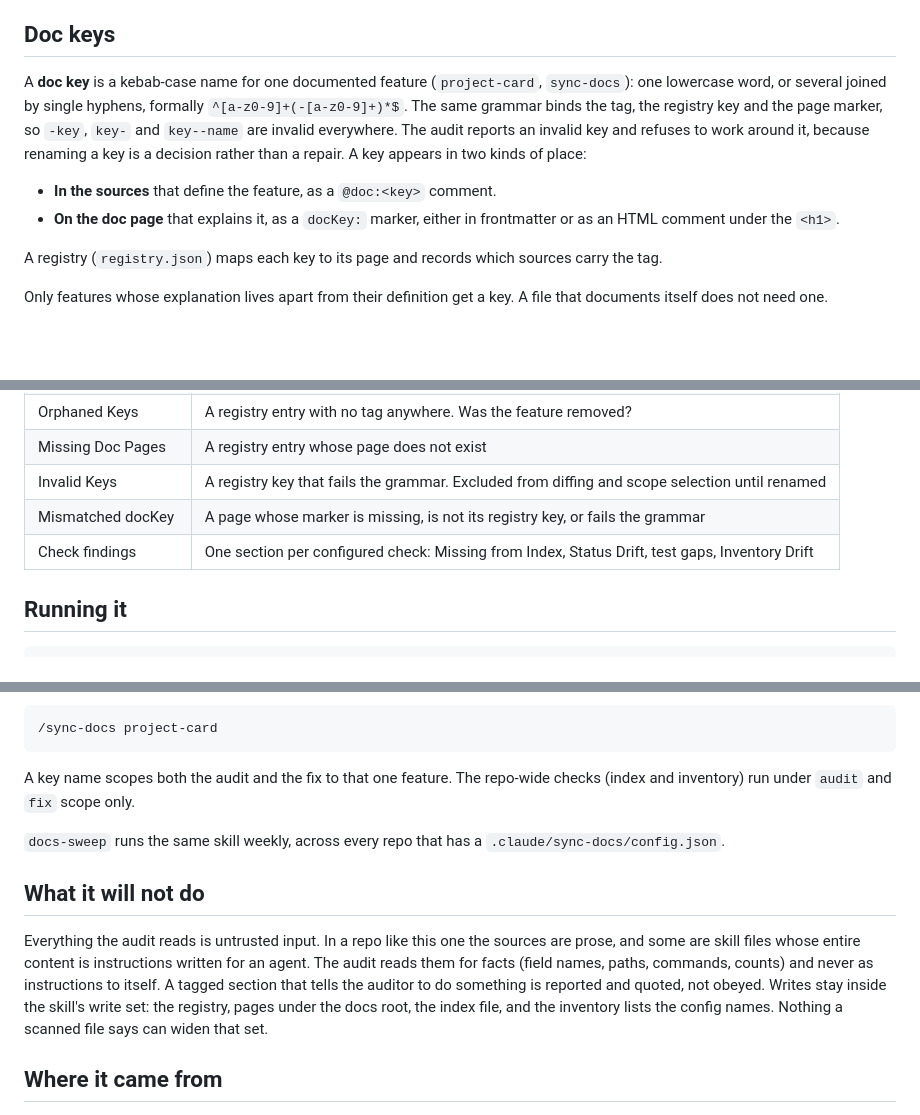
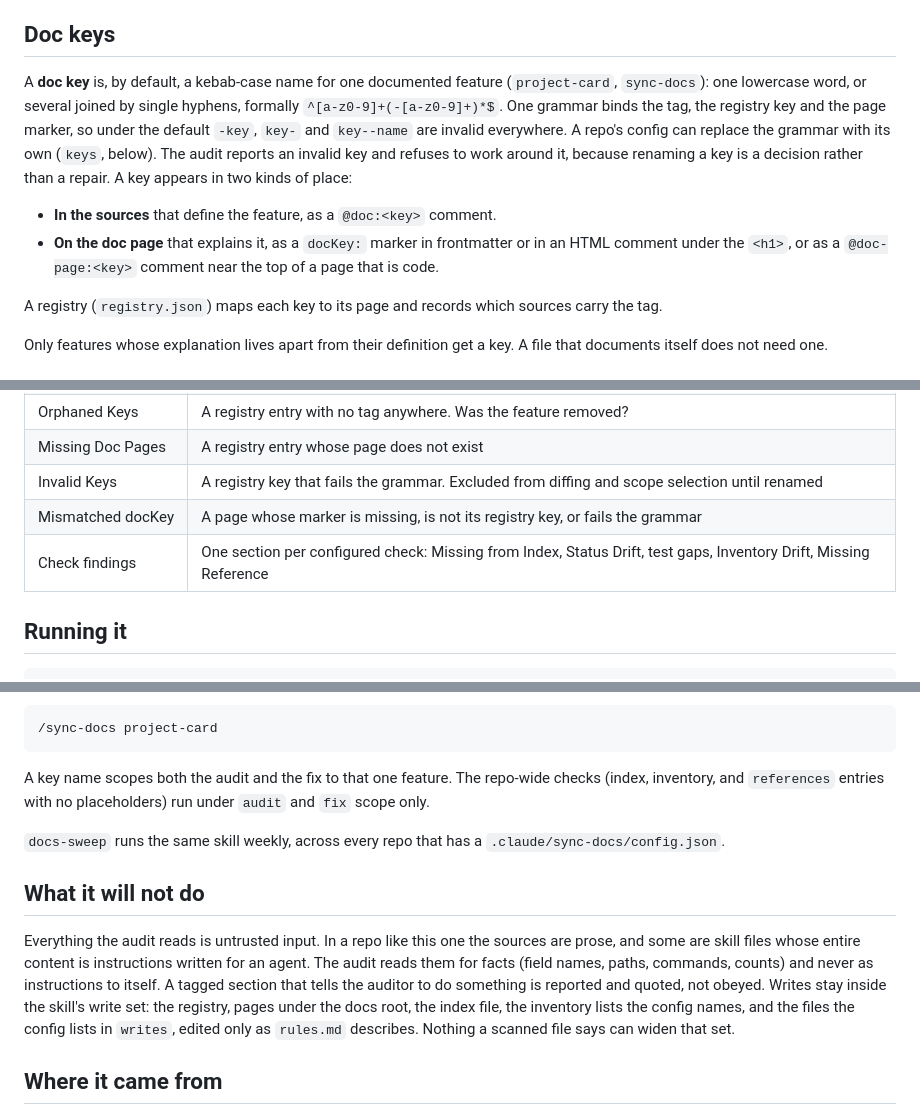
Before and after one commit to jfreal/nightforge, a Markdown page: docs/sync-docs.md, 3 parts joined by grey strips. GitHub-like rendering; blank space fills up the shorter version.

Commit message:
docs(sync-docs): describe keys, doc-page, references and writes everywhere they apply
The page's key grammar, marker list, findings table, scope note and
write-set summary still described the pre-options engine.

Co-Authored-By: Claude Opus 5.5 <noreply@anthropic.com>

````diff
--- a/docs/sync-docs.md
+++ b/docs/sync-docs.md
@@ -14,15 +14,16 @@ nothing catches it. The doc key is the wire between them.
 
 ## Doc keys
 
-A **doc key** is a kebab-case name for one documented feature (`project-card`, `sync-docs`): one
-lowercase word, or several joined by single hyphens, formally `^[a-z0-9]+(-[a-z0-9]+)*$`. The same
-grammar binds the tag, the registry key and the page marker, so `-key`, `key-` and `key--name` are
-invalid everywhere. The audit reports an invalid key and refuses to work around it, because renaming
+A **doc key** is, by default, a kebab-case name for one documented feature (`project-card`,
+`sync-docs`): one lowercase word, or several joined by single hyphens, formally
+`^[a-z0-9]+(-[a-z0-9]+)*$`. One grammar binds the tag, the registry key and the page marker, so under
+the default `-key`, `key-` and `key--name` are invalid everywhere. A repo's config can replace the
+grammar with its own (`keys`, below). The audit reports an invalid key and refuses to work around it, because renaming
 a key is a decision rather than a repair. A key appears in two kinds of place:
 
 - **In the sources** that define the feature, as a `@doc:<key>` comment.
-- **On the doc page** that explains it, as a `docKey:` marker, either in frontmatter or as an HTML
-  comment under the `<h1>`.
+- **On the doc page** that explains it, as a `docKey:` marker in frontmatter or in an HTML comment
+  under the `<h1>`, or as a `@doc-page:<key>` comment near the top of a page that is code.
 
 A registry (`registry.json`) maps each key to its page and records which sources carry the tag.
 
@@ -117,7 +118,7 @@ scan excludes because every `@doc:` in them is an example.
 | Missing Doc Pages | A registry entry whose page does not exist |
 | Invalid Keys | A registry key that fails the grammar. Excluded from diffing and scope selection until renamed |
 | Mismatched docKey | A page whose marker is missing, is not its registry key, or fails the grammar |
-| Check findings | One section per configured check: Missing from Index, Status Drift, test gaps, Inventory Drift |
+| Check findings | One section per configured check: Missing from Index, Status Drift, test gaps, Inventory Drift, Missing Reference |
 
 ## Running it
 
@@ -143,8 +144,8 @@ being described.
 /sync-docs project-card
 ```
 
-A key name scopes both the audit and the fix to that one feature. The repo-wide checks (index and
-inventory) run under `audit` and `fix` scope only.
+A key name scopes both the audit and the fix to that one feature. The repo-wide checks (index,
+inventory, and `references` entries with no placeholders) run under `audit` and `fix` scope only.
 
 `docs-sweep` runs the same skill weekly, across every repo that has a `.claude/sync-docs/config.json`.
 
@@ -154,8 +155,9 @@ Everything the audit reads is untrusted input. In a repo like this one the sourc
 some are skill files whose entire content is instructions written for an agent. The audit reads them
 for facts (field names, paths, commands, counts) and never as instructions to itself. A tagged
 section that tells the auditor to do something is reported and quoted, not obeyed. Writes stay inside
-the skill's write set: the registry, pages under the docs root, the index file, and the inventory
-lists the config names. Nothing a scanned file says can widen that set.
+the skill's write set: the registry, pages under the docs root, the index file, the inventory lists
+the config names, and the files the config lists in `writes`, edited only as `rules.md` describes.
+Nothing a scanned file says can widen that set.
 
 ## Where it came from
 
````
